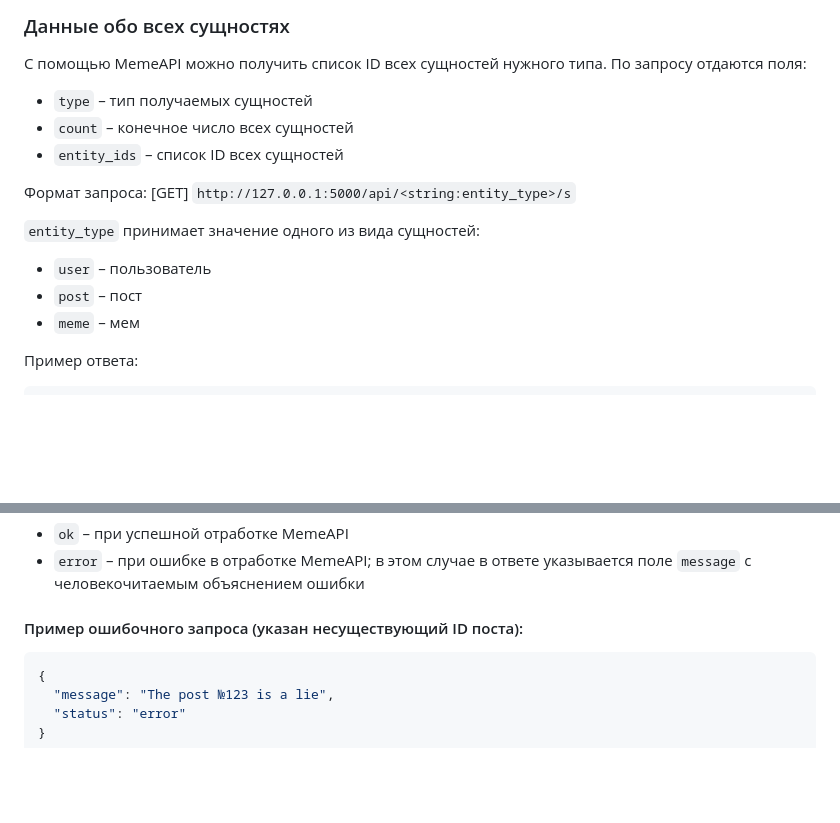
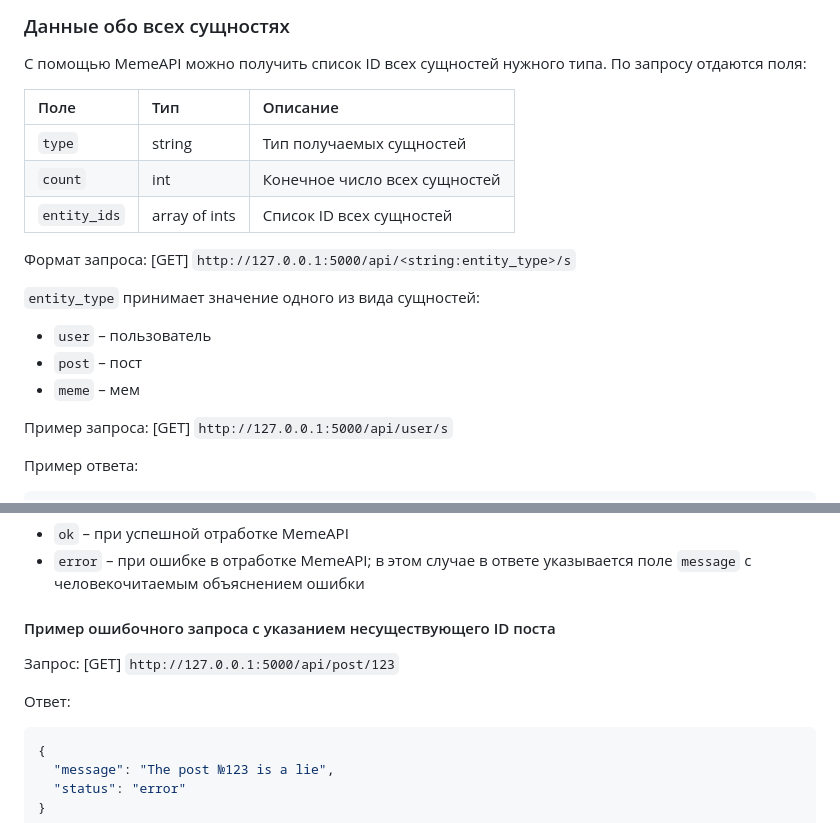
Before and after one commit to teapot999/MemeMatch, a Markdown page: MemeAPI.md, 2 parts joined by grey strips. Rendered like a GitHub page; blank space fills up the shorter version.

Commit message:
for a little refactored MemeAPI.md

````diff
--- a/MemeAPI.md
+++ b/MemeAPI.md
@@ -51,9 +51,11 @@ response = requests.get(url, headers=headers)
 
 С помощью MemeAPI можно получить список ID всех сущностей нужного типа. По запросу отдаются поля:
 
-- `type` – тип получаемых сущностей
-- `count` – конечное число всех сущностей
-- `entity_ids` – список ID всех сущностей
+| Поле         | Тип           | Описание                      |
+|:-------------|:--------------|:------------------------------|
+| `type`       | string        | Тип получаемых сущностей      |
+| `count`      | int           | Конечное число всех сущностей |
+| `entity_ids` | array of ints | Список ID всех сущностей      |
 
 Формат запроса: [GET] `http://127.0.0.1:5000/api/<string:entity_type>/s`
 
@@ -62,6 +64,8 @@ response = requests.get(url, headers=headers)
 - `user` – пользователь
 - `post` – пост
 - `meme` – мем
+
+Пример запроса: [GET] `http://127.0.0.1:5000/api/user/s`
 
 Пример ответа:
 
@@ -287,7 +291,11 @@ MemeAPI позволяет взаимодействовать с контент
 - `error` – при ошибке в отработке MemeAPI; в этом случае в ответе указывается поле `message` с человекочитаемым
   объяснением ошибки
 
-#### Пример ошибочного запроса (указан несуществующий ID поста):
+#### Пример ошибочного запроса с указанием несуществующего ID поста
+
+Запрос: [GET] `http://127.0.0.1:5000/api/post/123`
+
+Ответ:
 
 ```json
 {
````
Also changed, not shown: other parts of MemeAPI.md (+1 -1 lines).
